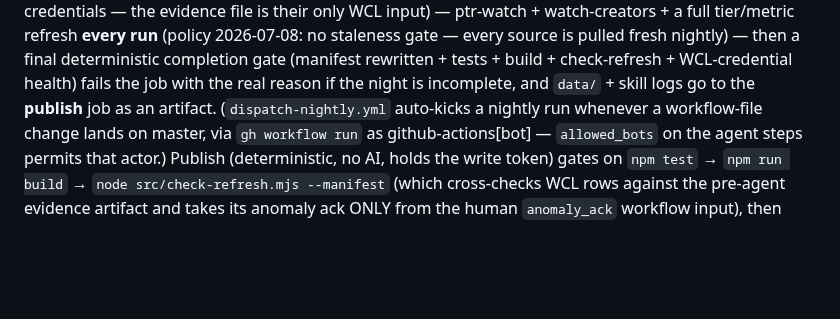
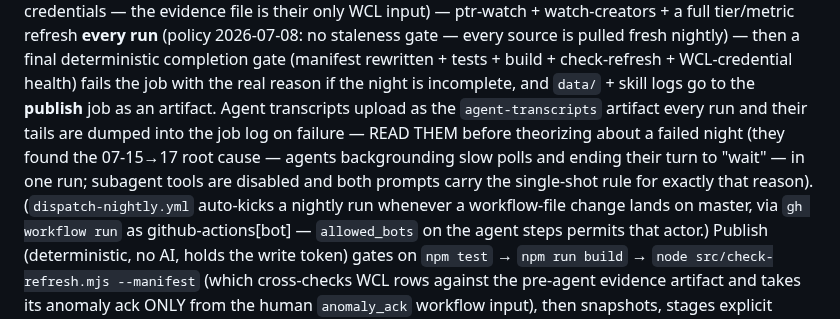
Before and after one commit to riles22/wow-class-tracker, a Markdown page: CLAUDE.md, the part around the change. GitHub-like rendering; blank space fills up the shorter version.

Commit message:
CLAUDE.md: document the agent-transcript diagnostic path
Co-Authored-By: Claude Fable 5 <noreply@anthropic.com>
Claude-Session: https://claude.ai/code/session_015n3pT7TDcF67tiR84Lm2gq

```diff
--- a/CLAUDE.md
+++ b/CLAUDE.md
@@ -295,7 +295,11 @@ ptr-watch + watch-creators + a full tier/metric refresh **every run**
 a final deterministic completion gate (manifest rewritten + tests + build +
 check-refresh + WCL-credential health) fails the job with the real reason if the
 night is incomplete, and `data/` + skill logs go to the **publish** job as
-an artifact. (`dispatch-nightly.yml` auto-kicks a nightly run whenever a
+an artifact. Agent transcripts upload as the `agent-transcripts` artifact every run
+and their tails are dumped into the job log on failure — READ THEM before theorizing
+about a failed night (they found the 07-15→17 root cause — agents backgrounding slow
+polls and ending their turn to "wait" — in one run; subagent tools are disabled and
+both prompts carry the single-shot rule for exactly that reason). (`dispatch-nightly.yml` auto-kicks a nightly run whenever a
 workflow-file change lands on master, via `gh workflow run` as github-actions[bot] —
 `allowed_bots` on the agent steps permits that actor.) Publish (deterministic, no AI, holds the write token) gates on `npm test` →
 `npm run build` → `node src/check-refresh.mjs --manifest` (which cross-checks WCL rows
```
